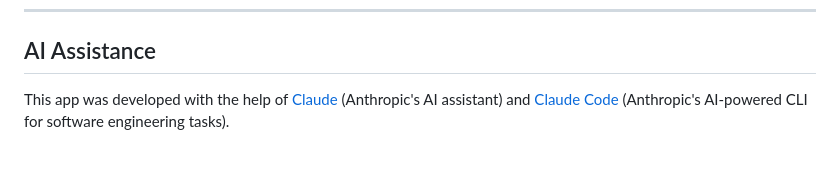
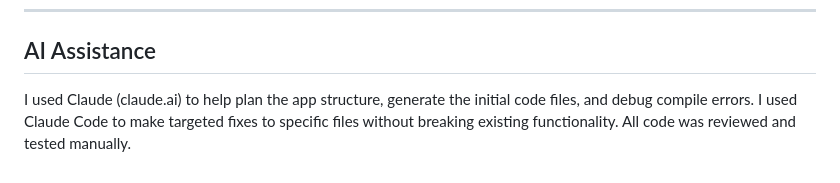
Before and after one commit to jenniferjtk/solo3_4150, a Markdown page: README.md, the part around the change. GitHub-like rendering.

```diff
--- a/README.md
+++ b/README.md
@@ -105,4 +105,6 @@ If the user taps **Save to diary** without entering a caption, the app substitut
 
 ## AI Assistance
 
-This app was developed with the help of [Claude](https://claude.ai) (Anthropic's AI assistant) and [Claude Code](https://claude.ai/code) (Anthropic's AI-powered CLI for software engineering tasks).
+I used Claude (claude.ai) to help plan the app structure, generate the initial code files,
+and debug compile errors. I used Claude Code to make targeted fixes to specific files
+without breaking existing functionality. All code was reviewed and tested manually.
```
